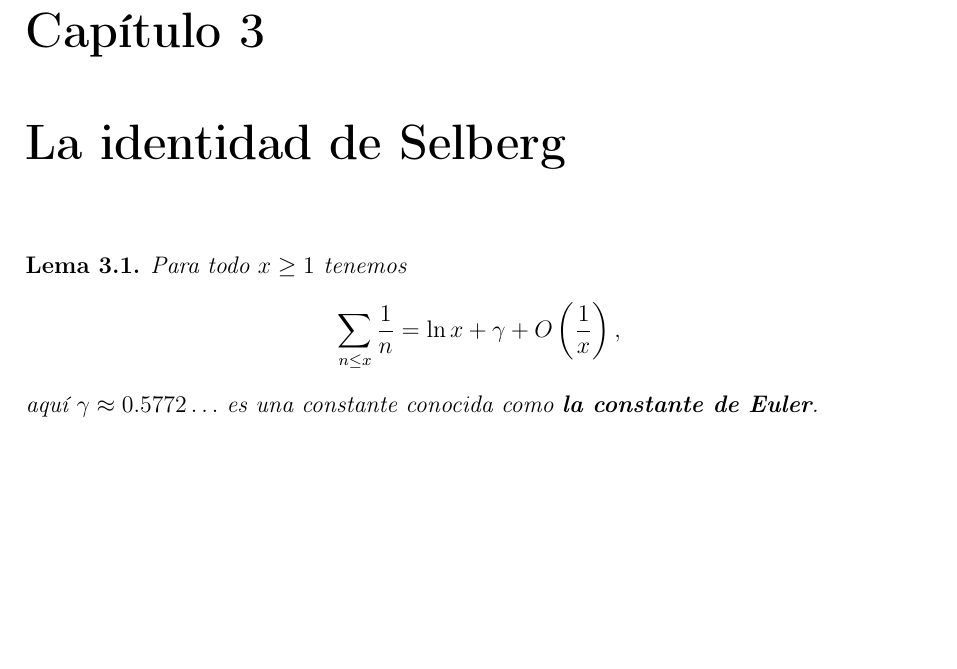
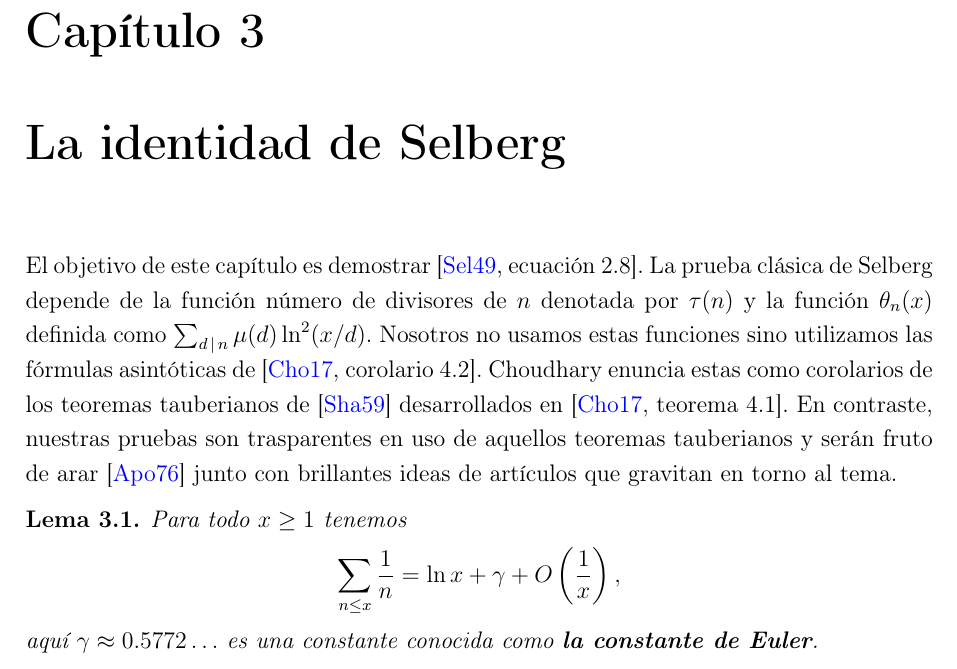
Before and after one commit to ManuelLoaizaVasquez/selberg-identity, a LaTeX thesis (base/document.tex, which reads tex/chapters/selberg-identity.tex): part of page 10 of 23, cut so that both start at the same text, the shorter picture padded with empty space. Compiled offline with pdfLaTeX.

Commit message:
Add intro paragraph to Selberg Identity chapter

```diff
--- a/tex/chapters/selberg-identity.tex
+++ b/tex/chapters/selberg-identity.tex
@@ -7,6 +7,20 @@
 \chapter[La identidad de Selberg]
 {La identidad de Selberg}
 \label{ch:selberg}
+
+El objetivo de este cap\'itulo es demostrar \cite[ecuaci\'on 2.8]{Selberg1949}.
+La prueba cl\'asica de Selberg depende de la funci\'on
+n\'umero de divisores de \(n\) denotada por \(\tau(n)\)
+y la funci\'on \(\theta_n(x)\) definida como \(\sum_{d \, \mid \, n} \mu(d) \ln^2(x / d)\).
+Nosotros no usamos estas funciones
+sino utilizamos las f\'ormulas asint\'oticas
+de \cite[corolario 4.2]{Choudhary2017}.
+Choudhary enuncia estas como corolarios de los
+teoremas tauberianos de \cite{Shapiro1959}
+desarrollados en \cite[teorema 4.1]{Choudhary2017}.
+En contraste, nuestras pruebas son trasparentes en uso
+de aquellos teoremas tauberianos y ser\'an fruto de
+arar \cite{Apostol1976} junto con brillantes ideas de art\'iculos que gravitan en torno al tema.
 
 \begin{lemma}
   \label{lem:harmonic}
```
Also changed, not shown: tex/chapters/preliminaries.tex (+1 -1 lines), tex/chapters/selberg-identity.tex (20 more changed lines).
